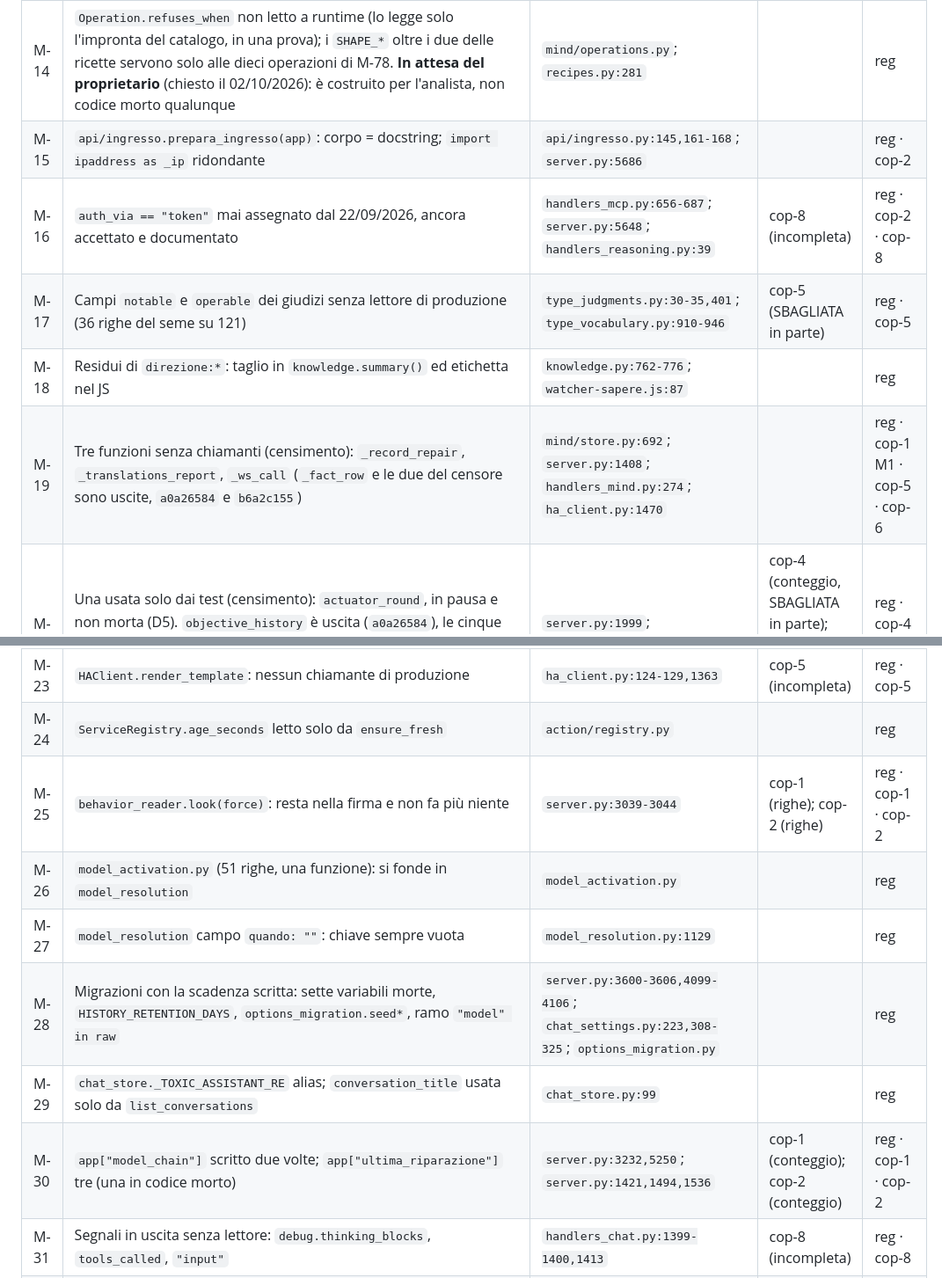
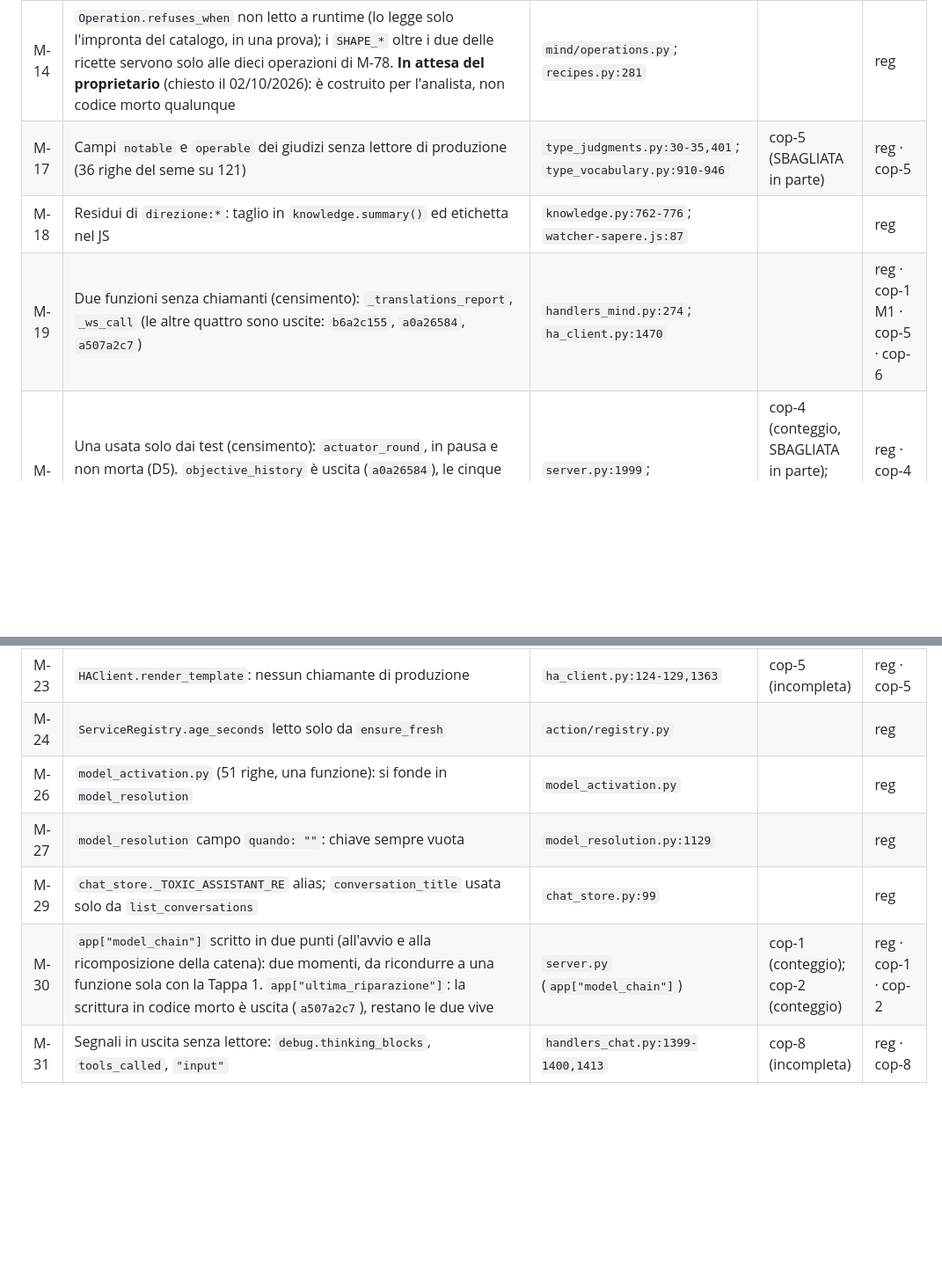
Before and after one commit to paolobets/hiris, a Markdown page: docs/design/2026-10-01-registro-dei-doppioni.md, 2 parts joined by grey strips. Shown at 88% size. Drawn GitHub-style; blank space fills up the shorter version.

```diff
--- a/docs/design/2026-10-01-registro-dei-doppioni.md
+++ b/docs/design/2026-10-01-registro-dei-doppioni.md
@@ -366,21 +366,17 @@ File relativi a `hiris/app/` salvo diverso avviso.
 | M-11 | L'attuatore in pausa dal 3.72.2: 318 righe in `server.py`, `mind/actuator.py` 82, `actuator_turn.py` 221 | `server.py:2001-2336,4508` | cop-1 (incompleta) | reg · cop-1 · cop-2 |
 | M-12 | `mind/scope.ANALYST` e `OWNER` mai passati come `author` in produzione. Riletto il 02/10: è la scala d'autorità del perimetro (osservatore < analista < proprietario), disegno degli attori; si decide con gli strati degli attori | `mind/scope.py:44`; `observer.py:282,299` |  | reg |
 | M-14 | `Operation.refuses_when` non letto a runtime (lo legge solo l'impronta del catalogo, in una prova); i `SHAPE_*` oltre i due delle ricette servono solo alle dieci operazioni di M-78. **In attesa del proprietario** (chiesto il 02/10/2026): è costruito per l'analista, non codice morto qualunque | `mind/operations.py`; `recipes.py:281` |  | reg |
-| M-15 | `api/ingresso.prepara_ingresso(app)`: corpo = docstring; `import ipaddress as _ip` ridondante | `api/ingresso.py:145,161-168`; `server.py:5686` |  | reg · cop-2 |
-| M-16 | `auth_via == "token"` mai assegnato dal 22/09/2026, ancora accettato e documentato | `handlers_mcp.py:656-687`; `server.py:5648`; `handlers_reasoning.py:39` | cop-8 (incompleta) | reg · cop-2 · cop-8 |
 | M-17 | Campi `notable` e `operable` dei giudizi senza lettore di produzione (36 righe del seme su 121) | `type_judgments.py:30-35,401`; `type_vocabulary.py:910-946` | cop-5 (SBAGLIATA in parte) | reg · cop-5 |
 | M-18 | Residui di `direzione:*`: taglio in `knowledge.summary()` ed etichetta nel JS | `knowledge.py:762-776`; `watcher-sapere.js:87` |  | reg |
-| M-19 | Tre funzioni senza chiamanti (censimento): `_record_repair`, `_translations_report`, `_ws_call` (`_fact_row` e le due del censore sono uscite, `a0a26584` e `b6a2c155`) | `mind/store.py:692`; `server.py:1408`; `handlers_mind.py:274`; `ha_client.py:1470` |  | reg · cop-1 M1 · cop-5 · cop-6 |
+| M-19 | Due funzioni senza chiamanti (censimento): `_translations_report`, `_ws_call` (le altre quattro sono uscite: `b6a2c155`, `a0a26584`, `a507a2c7`) | `handlers_mind.py:274`; `ha_client.py:1470` |  | reg · cop-1 M1 · cop-5 · cop-6 |
 | M-20 | Una usata solo dai test (censimento): `actuator_round`, in pausa e non morta (D5). `objective_history` è uscita (`a0a26584`), le cinque del censore sono negli attrezzi (`b6a2c155`); `get_config` TOLTA: è letta in produzione (`topology.py:142` via `getattr`, dentro `rebuild`) | `server.py:1999`; `mind/store.py:1157` | cop-4 (conteggio, SBAGLIATA in parte); cop-5 (conteggio, SBAGLIATA in parte) | reg · cop-4 · cop-5 |
 | M-22 | Rotta senza chiamante di produzione: `GET /api/misure`. **Resta per scelta** (dichiarazione D5 della Tappa 0): la usano `scripts/misure.py` e le batterie. La parte `GET /api/entities` (tutto `handlers_entities.py`) e' USCITA con la Tappa 0, Task 9 | `server.py` (rotta `/api/misure`) | cop-8 (conteggio, incompleta) | reg · cop-2 · cop-3 · cop-8 |
 | M-23 | `HAClient.render_template`: nessun chiamante di produzione | `ha_client.py:124-129,1363` | cop-5 (incompleta) | reg · cop-5 |
 | M-24 | `ServiceRegistry.age_seconds` letto solo da `ensure_fresh` | `action/registry.py` |  | reg |
-| M-25 | `behavior_reader.look(force)`: resta nella firma e non fa più niente | `server.py:3039-3044` | cop-1 (righe); cop-2 (righe) | reg · cop-1 · cop-2 |
 | M-26 | `model_activation.py` (51 righe, una funzione): si fonde in `model_resolution` | `model_activation.py` |  | reg |
 | M-27 | `model_resolution` campo `quando: ""`: chiave sempre vuota | `model_resolution.py:1129` |  | reg |
-| M-28 | Migrazioni con la scadenza scritta: sette variabili morte, `HISTORY_RETENTION_DAYS`, `options_migration.seed*`, ramo `"model" in raw` | `server.py:3600-3606,4099-4106`; `chat_settings.py:223,308-325`; `options_migration.py` |  | reg |
 | M-29 | `chat_store._TOXIC_ASSISTANT_RE` alias; `conversation_title` usata solo da `list_conversations` | `chat_store.py:99` |  | reg |
-| M-30 | `app["model_chain"]` scritto due volte; `app["ultima_riparazione"]` tre (una in codice morto) | `server.py:3232,5250`; `server.py:1421,1494,1536` | cop-1 (conteggio); cop-2 (conteggio) | reg · cop-1 · cop-2 |
+| M-30 | `app["model_chain"]` scritto in due punti (all'avvio e alla ricomposizione della catena): due momenti, da ricondurre a una funzione sola con la Tappa 1. `app["ultima_riparazione"]`: la scrittura in codice morto è uscita (`a507a2c7`), restano le due vive | `server.py` (`app["model_chain"]`) | cop-1 (conteggio); cop-2 (conteggio) | reg · cop-1 · cop-2 |
 | M-31 | Segnali in uscita senza lettore: `debug.thinking_blocks`, `tools_called`, `"input"` | `handlers_chat.py:1399-1400,1413` | cop-8 (incompleta) | reg · cop-8 |
 | M-32 | `queries._view_behavior` chiede `ricordi` per automazione/script: ramo sempre `[]` [D] | `queries.py:1369` | cop-4 (doppio conteggio) | reg · cop-4 |
 | M-33 | `handlers_mind._TECHNICAL_PREFIXES`: definita e mai usata | `handlers_mind.py:130` |  | reg · cop-6 |
```
Also changed, not shown: other parts of docs/design/2026-10-01-registro-dei-doppioni.md (+10 -5 lines).
